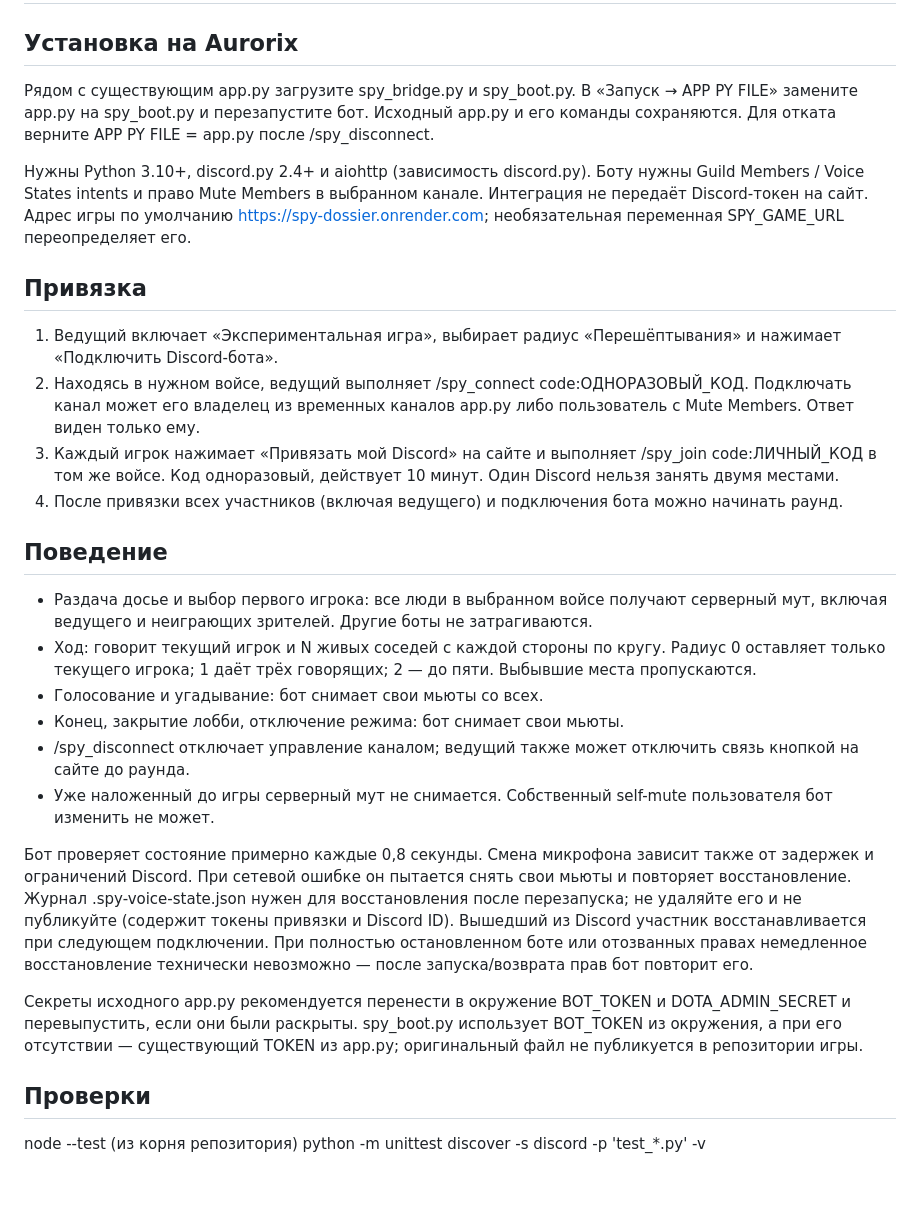
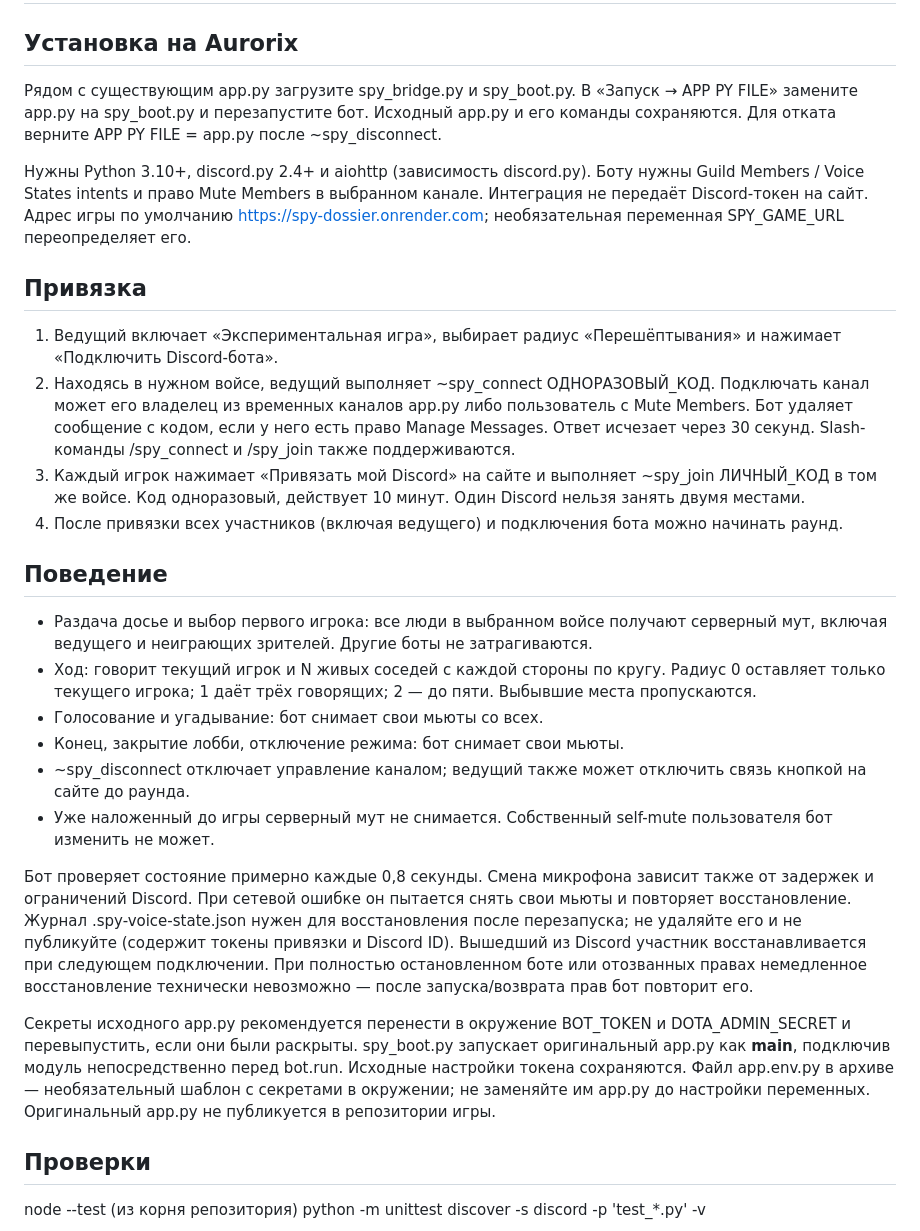
Before and after one commit to R92u/spy-dossier, a Markdown page: discord/README.md, the part around the change. Rendered like a GitHub page; blank space fills up the shorter version.

Commit message:
[skip render] Preserve original bot entrypoint and support immediate prefix pairing commands

```diff
--- a/discord/README.md
+++ b/discord/README.md
@@ -2,15 +2,15 @@
 
 ## Установка на Aurorix
 
-Рядом с существующим app.py загрузите spy_bridge.py и spy_boot.py. В «Запуск → APP PY FILE» замените app.py на spy_boot.py и перезапустите бот. Исходный app.py и его команды сохраняются. Для отката верните APP PY FILE = app.py после /spy_disconnect.
+Рядом с существующим app.py загрузите spy_bridge.py и spy_boot.py. В «Запуск → APP PY FILE» замените app.py на spy_boot.py и перезапустите бот. Исходный app.py и его команды сохраняются. Для отката верните APP PY FILE = app.py после ~spy_disconnect.
 
 Нужны Python 3.10+, discord.py 2.4+ и aiohttp (зависимость discord.py). Боту нужны Guild Members / Voice States intents и право Mute Members в выбранном канале. Интеграция не передаёт Discord-токен на сайт. Адрес игры по умолчанию https://spy-dossier.onrender.com; необязательная переменная SPY_GAME_URL переопределяет его.
 
 ## Привязка
 
 1. Ведущий включает «Экспериментальная игра», выбирает радиус «Перешёптывания» и нажимает «Подключить Discord-бота».
-2. Находясь в нужном войсе, ведущий выполняет /spy_connect code:ОДНОРАЗОВЫЙ_КОД. Подключать канал может его владелец из временных каналов app.py либо пользователь с Mute Members. Ответ виден только ему.
-3. Каждый игрок нажимает «Привязать мой Discord» на сайте и выполняет /spy_join code:ЛИЧНЫЙ_КОД в том же войсе. Код одноразовый, действует 10 минут. Один Discord нельзя занять двумя местами.
+2. Находясь в нужном войсе, ведущий выполняет ~spy_connect ОДНОРАЗОВЫЙ_КОД. Подключать канал может его владелец из временных каналов app.py либо пользователь с Mute Members. Бот удаляет сообщение с кодом, если у него есть право Manage Messages. Ответ исчезает через 30 секунд. Slash-команды /spy_connect и /spy_join также поддерживаются.
+3. Каждый игрок нажимает «Привязать мой Discord» на сайте и выполняет ~spy_join ЛИЧНЫЙ_КОД в том же войсе. Код одноразовый, действует 10 минут. Один Discord нельзя занять двумя местами.
 4. После привязки всех участников (включая ведущего) и подключения бота можно начинать раунд.
 
 ## Поведение
@@ -19,12 +19,12 @@
 - Ход: говорит текущий игрок и N живых соседей с каждой стороны по кругу. Радиус 0 оставляет только текущего игрока; 1 даёт трёх говорящих; 2 — до пяти. Выбывшие места пропускаются.
 - Голосование и угадывание: бот снимает свои мьюты со всех.
 - Конец, закрытие лобби, отключение режима: бот снимает свои мьюты.
-- /spy_disconnect отключает управление каналом; ведущий также может отключить связь кнопкой на сайте до раунда.
+- ~spy_disconnect отключает управление каналом; ведущий также может отключить связь кнопкой на сайте до раунда.
 - Уже наложенный до игры серверный мут не снимается. Собственный self-mute пользователя бот изменить не может.
 
 Бот проверяет состояние примерно каждые 0,8 секунды. Смена микрофона зависит также от задержек и ограничений Discord. При сетевой ошибке он пытается снять свои мьюты и повторяет восстановление. Журнал .spy-voice-state.json нужен для восстановления после перезапуска; не удаляйте его и не публикуйте (содержит токены привязки и Discord ID). Вышедший из Discord участник восстанавливается при следующем подключении. При полностью остановленном боте или отозванных правах немедленное восстановление технически невозможно — после запуска/возврата прав бот повторит его.
 
-Секреты исходного app.py рекомендуется перенести в окружение BOT_TOKEN и DOTA_ADMIN_SECRET и перевыпустить, если они были раскрыты. spy_boot.py использует BOT_TOKEN из окружения, а при его отсутствии — существующий TOKEN из app.py; оригинальный файл не публикуется в репозитории игры.
+Секреты исходного app.py рекомендуется перенести в окружение BOT_TOKEN и DOTA_ADMIN_SECRET и перевыпустить, если они были раскрыты. spy_boot.py запускает оригинальный app.py как __main__, подключив модуль непосредственно перед bot.run. Исходные настройки токена сохраняются. Файл app.env.py в архиве — необязательный шаблон с секретами в окружении; не заменяйте им app.py до настройки переменных. Оригинальный app.py не публикуется в репозитории игры.
 
 ## Проверки
 
```
